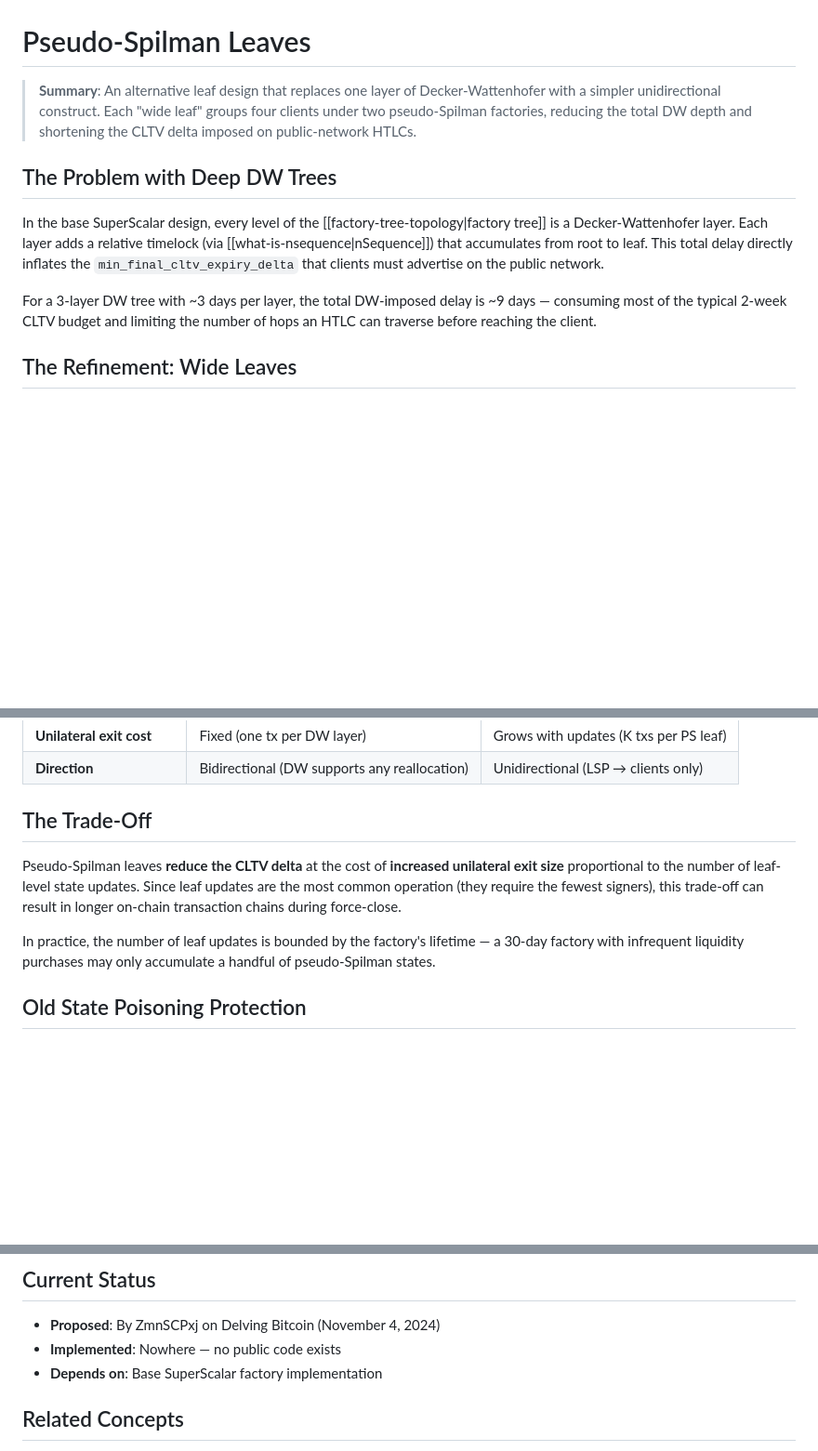
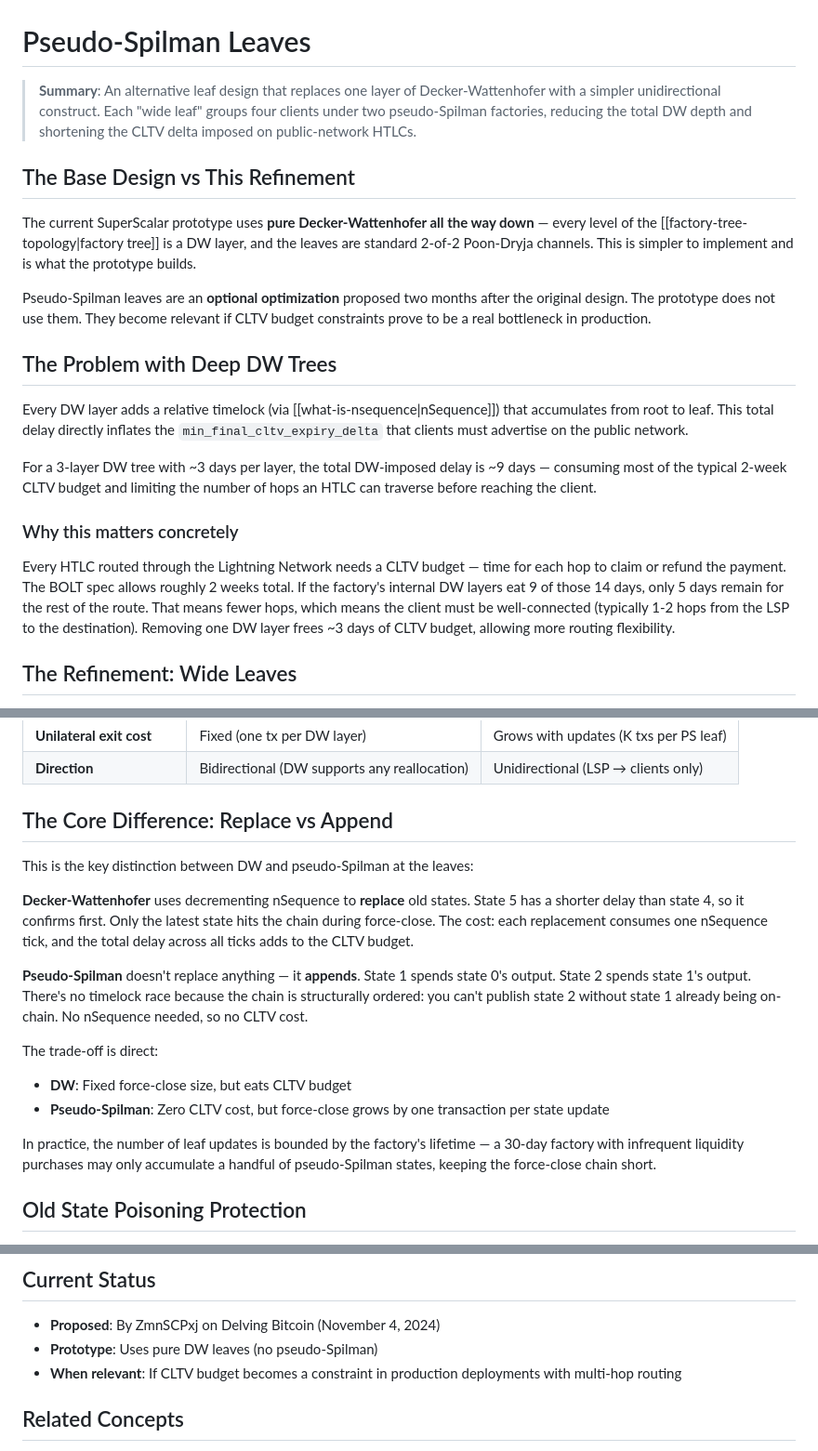
Before and after one commit to 8144225309/superscalar-docs, a Markdown page: extensions/pseudo-spilman-leaves.md, 3 parts joined by grey strips. Shown at 93% size. Drawn GitHub-style; blank space fills up the shorter version.

Commit message:
Clarify pseudo-Spilman page: explain base vs refinement, core DW/PS difference

```diff
--- a/extensions/pseudo-spilman-leaves.md
+++ b/extensions/pseudo-spilman-leaves.md
@@ -2,11 +2,21 @@
 
 > **Summary**: An alternative leaf design that replaces one layer of Decker-Wattenhofer with a simpler unidirectional construct. Each "wide leaf" groups four clients under two pseudo-Spilman factories, reducing the total DW depth and shortening the CLTV delta imposed on public-network HTLCs.
 
+## The Base Design vs This Refinement
+
+The current SuperScalar prototype uses **pure Decker-Wattenhofer all the way down** — every level of the [[factory-tree-topology|factory tree]] is a DW layer, and the leaves are standard 2-of-2 Poon-Dryja channels. This is simpler to implement and is what the prototype builds.
+
+Pseudo-Spilman leaves are an **optional optimization** proposed two months after the original design. The prototype does not use them. They become relevant if CLTV budget constraints prove to be a real bottleneck in production.
+
 ## The Problem with Deep DW Trees
 
-In the base SuperScalar design, every level of the [[factory-tree-topology|factory tree]] is a Decker-Wattenhofer layer. Each layer adds a relative timelock (via [[what-is-nsequence|nSequence]]) that accumulates from root to leaf. This total delay directly inflates the `min_final_cltv_expiry_delta` that clients must advertise on the public network.
+Every DW layer adds a relative timelock (via [[what-is-nsequence|nSequence]]) that accumulates from root to leaf. This total delay directly inflates the `min_final_cltv_expiry_delta` that clients must advertise on the public network.
 
 For a 3-layer DW tree with ~3 days per layer, the total DW-imposed delay is ~9 days — consuming most of the typical 2-week CLTV budget and limiting the number of hops an HTLC can traverse before reaching the client.
+
+### Why this matters concretely
+
+Every HTLC routed through the Lightning Network needs a CLTV budget — time for each hop to claim or refund the payment. The BOLT spec allows roughly 2 weeks total. If the factory's internal DW layers eat 9 of those 14 days, only 5 days remain for the rest of the route. That means fewer hops, which means the client must be well-connected (typically 1-2 hops from the LSP to the destination). Removing one DW layer frees ~3 days of CLTV budget, allowing more routing flexibility.
 
 ## The Refinement: Wide Leaves
 
@@ -67,11 +77,19 @@ The trade-off: every state update adds another transaction to the unilateral-exi
 | **Unilateral exit cost** | Fixed (one tx per DW layer) | Grows with updates (K txs per PS leaf) |
 | **Direction** | Bidirectional (DW supports any reallocation) | Unidirectional (LSP → clients only) |
 
-## The Trade-Off
+## The Core Difference: Replace vs Append
 
-Pseudo-Spilman leaves **reduce the CLTV delta** at the cost of **increased unilateral exit size** proportional to the number of leaf-level state updates. Since leaf updates are the most common operation (they require the fewest signers), this trade-off can result in longer on-chain transaction chains during force-close.
+This is the key distinction between DW and pseudo-Spilman at the leaves:
 
-In practice, the number of leaf updates is bounded by the factory's lifetime — a 30-day factory with infrequent liquidity purchases may only accumulate a handful of pseudo-Spilman states.
+**Decker-Wattenhofer** uses decrementing nSequence to **replace** old states. State 5 has a shorter delay than state 4, so it confirms first. Only the latest state hits the chain during force-close. The cost: each replacement consumes one nSequence tick, and the total delay across all ticks adds to the CLTV budget.
+
+**Pseudo-Spilman** doesn't replace anything — it **appends**. State 1 spends state 0's output. State 2 spends state 1's output. There's no timelock race because the chain is structurally ordered: you can't publish state 2 without state 1 already being on-chain. No nSequence needed, so no CLTV cost.
+
+The trade-off is direct:
+- **DW**: Fixed force-close size, but eats CLTV budget
+- **Pseudo-Spilman**: Zero CLTV cost, but force-close grows by one transaction per state update
+
+In practice, the number of leaf updates is bounded by the factory's lifetime — a 30-day factory with infrequent liquidity purchases may only accumulate a handful of pseudo-Spilman states, keeping the force-close chain short.
 
 ## Old State Poisoning Protection
 
@@ -91,8 +109,8 @@ ZmnSCPxj presented pseudo-Spilman leaves as a refinement for mobile-first deploy
 ## Current Status
 
 - **Proposed**: By ZmnSCPxj on Delving Bitcoin (November 4, 2024)
-- **Implemented**: Nowhere — no public code exists
-- **Depends on**: Base SuperScalar factory implementation
+- **Prototype**: Uses pure DW leaves (no pseudo-Spilman)
+- **When relevant**: If CLTV budget becomes a constraint in production deployments with multi-hop routing
 
 ## Related Concepts
 
```
